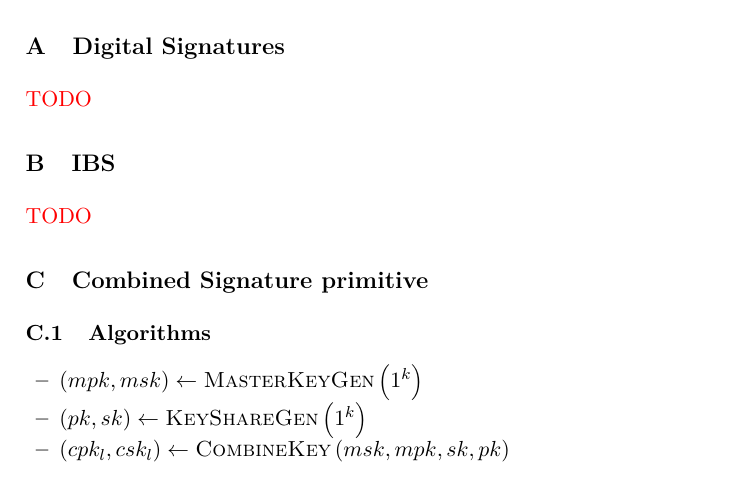
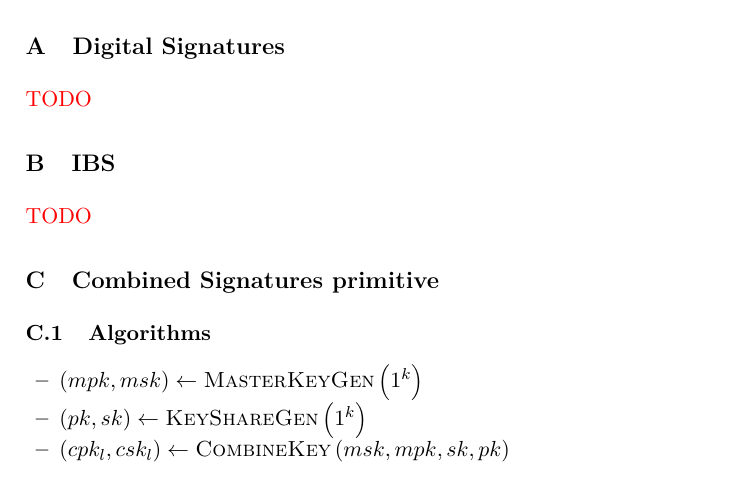
Before and after one commit to OrfeasLitos/PaymentChannels, a LaTeX paper (src/paymentChannels.tex, which reads src/combinedSign.tex): part of page 15 of 74, cut so that both start at the same text. Compiled offline with pdfLaTeX.

Commit message:
Rename CombS section title

```diff
--- a/src/combinedSign.tex
+++ b/src/combinedSign.tex
@@ -1,4 +1,4 @@
-\section{Combined Signature primitive}
+\section{Combined Signatures primitive}
   \label{appendix:combinedsign}
   \subsection{Algorithms}
     \begin{itemize}
```
